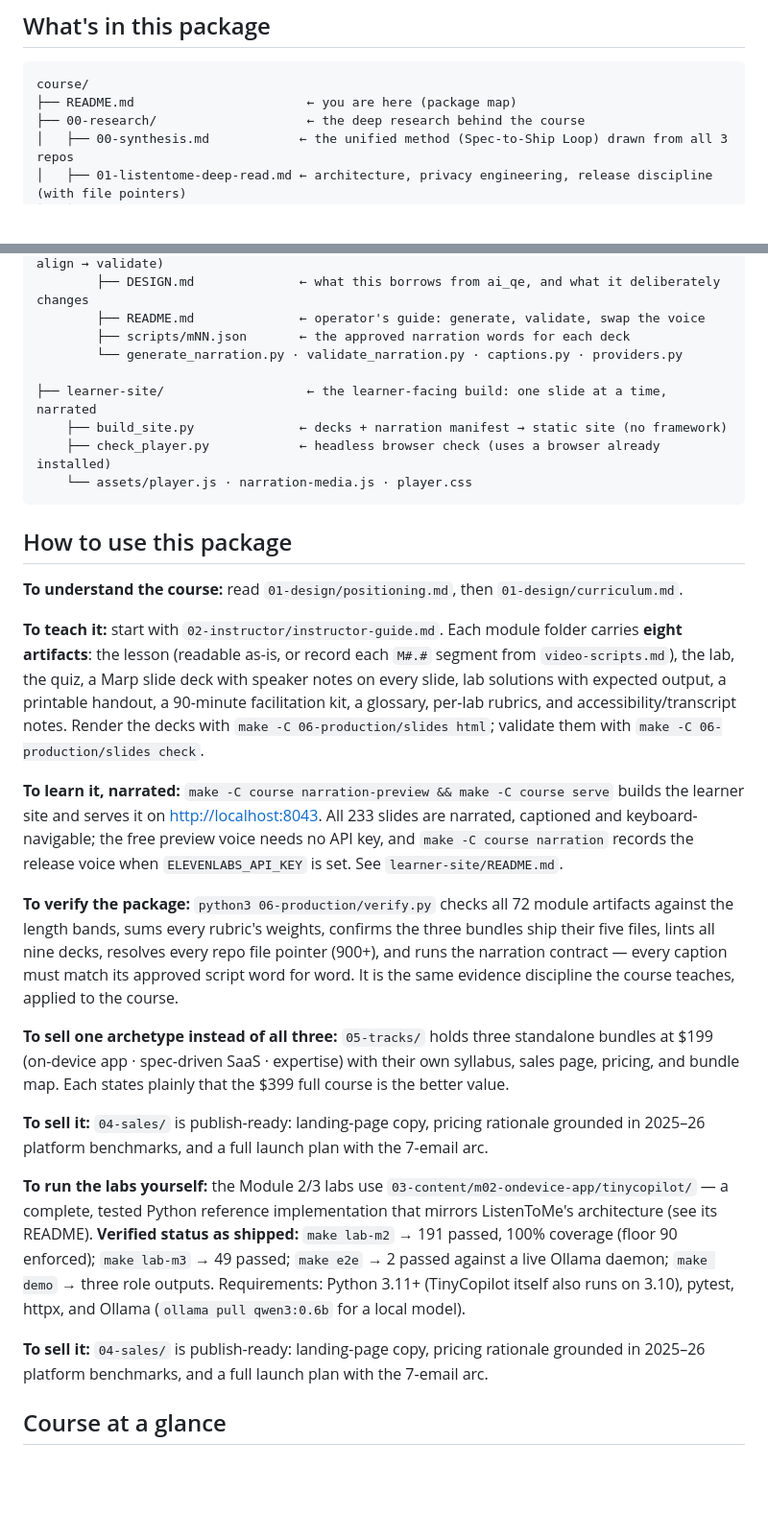
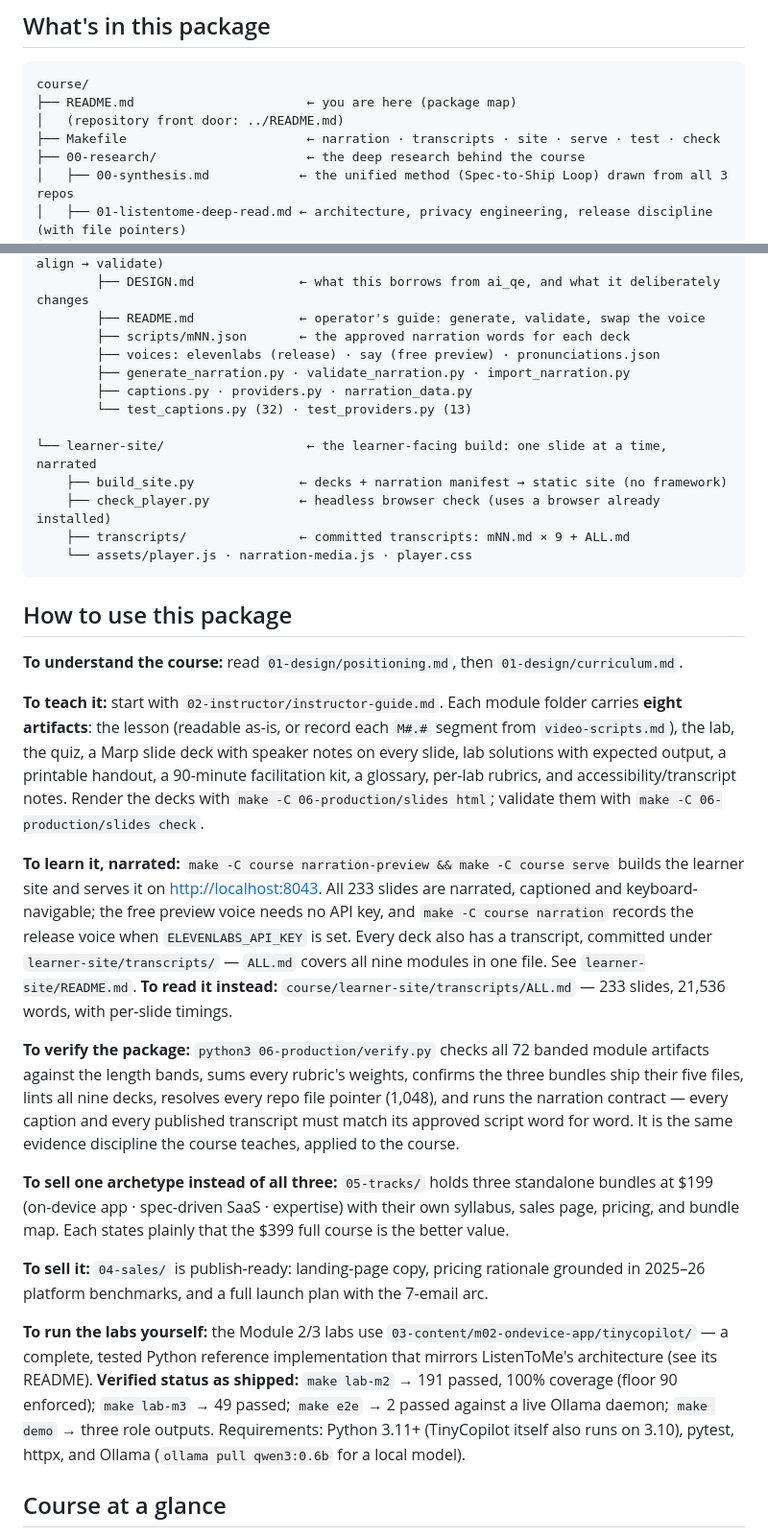
Before and after one commit to tomqwu/ai_courses, a Markdown page: course/README.md, 2 parts joined by grey strips. Shown at 96% size. GitHub-like rendering; blank space fills up the shorter version.

````diff
--- a/course/README.md
+++ b/course/README.md
@@ -15,6 +15,8 @@ Built from a deep study of three production open-source repositories by the same
 ```
 course/
 ├── README.md                       ← you are here (package map)
+│   (repository front door: ../README.md)
+├── Makefile                        ← narration · transcripts · site · serve · test · check
 ├── 00-research/                    ← the deep research behind the course
 │   ├── 00-synthesis.md            ← the unified method (Spec-to-Ship Loop) drawn from all 3 repos
 │   ├── 01-listentome-deep-read.md ← architecture, privacy engineering, release discipline (with file pointers)
@@ -59,11 +61,15 @@ course/
         ├── DESIGN.md              ← what this borrows from ai_qe, and what it deliberately changes
         ├── README.md              ← operator's guide: generate, validate, swap the voice
         ├── scripts/mNN.json       ← the approved narration words for each deck
-        └── generate_narration.py · validate_narration.py · captions.py · providers.py
+        ├── voices: elevenlabs (release) · say (free preview) · pronunciations.json
+        ├── generate_narration.py · validate_narration.py · import_narration.py
+        ├── captions.py · providers.py · narration_data.py
+        └── test_captions.py (32) · test_providers.py (13)
 
-├── learner-site/                   ← the learner-facing build: one slide at a time, narrated
+└── learner-site/                   ← the learner-facing build: one slide at a time, narrated
     ├── build_site.py              ← decks + narration manifest → static site (no framework)
     ├── check_player.py            ← headless browser check (uses a browser already installed)
+    ├── transcripts/               ← committed transcripts: mNN.md × 9 + ALL.md
     └── assets/player.js · narration-media.js · player.css
 ```
 
@@ -73,9 +79,10 @@ course/
 
 **To teach it:** start with `02-instructor/instructor-guide.md`. Each module folder carries **eight artifacts**: the lesson (readable as-is, or record each `M#.#` segment from `video-scripts.md`), the lab, the quiz, a Marp slide deck with speaker notes on every slide, lab solutions with expected output, a printable handout, a 90-minute facilitation kit, a glossary, per-lab rubrics, and accessibility/transcript notes. Render the decks with `make -C 06-production/slides html`; validate them with `make -C 06-production/slides check`.
 
-**To learn it, narrated:** `make -C course narration-preview && make -C course serve` builds the learner site and serves it on <http://localhost:8043>. All 233 slides are narrated, captioned and keyboard-navigable; the free preview voice needs no API key, and `make -C course narration` records the release voice when `ELEVENLABS_API_KEY` is set. See `learner-site/README.md`.
+**To learn it, narrated:** `make -C course narration-preview && make -C course serve` builds the learner site and serves it on <http://localhost:8043>. All 233 slides are narrated, captioned and keyboard-navigable; the free preview voice needs no API key, and `make -C course narration` records the release voice when `ELEVENLABS_API_KEY` is set. Every deck also has a transcript, committed under `learner-site/transcripts/` — `ALL.md` covers all nine modules in one file. See `learner-site/README.md`.
+**To read it instead:** `course/learner-site/transcripts/ALL.md` — 233 slides, 21,536 words, with per-slide timings.
 
-**To verify the package:** `python3 06-production/verify.py` checks all 72 module artifacts against the length bands, sums every rubric's weights, confirms the three bundles ship their five files, lints all nine decks, resolves every repo file pointer (900+), and runs the narration contract — every caption must match its approved script word for word. It is the same evidence discipline the course teaches, applied to the course.
+**To verify the package:** `python3 06-production/verify.py` checks all 72 banded module artifacts against the length bands, sums every rubric's weights, confirms the three bundles ship their five files, lints all nine decks, resolves every repo file pointer (1,048), and runs the narration contract — every caption and every published transcript must match its approved script word for word. It is the same evidence discipline the course teaches, applied to the course.
 
 **To sell one archetype instead of all three:** `05-tracks/` holds three standalone bundles at $199 (on-device app · spec-driven SaaS · expertise) with their own syllabus, sales page, pricing, and bundle map. Each states plainly that the $399 full course is the better value.
 
@@ -83,7 +90,6 @@ course/
 
 **To run the labs yourself:** the Module 2/3 labs use `03-content/m02-ondevice-app/tinycopilot/` — a complete, tested Python reference implementation that mirrors ListenToMe's architecture (see its README). **Verified status as shipped:** `make lab-m2` → 191 passed, 100% coverage (floor 90 enforced); `make lab-m3` → 49 passed; `make e2e` → 2 passed against a live Ollama daemon; `make demo` → three role outputs. Requirements: Python 3.11+ (TinyCopilot itself also runs on 3.10), pytest, httpx, and Ollama (`ollama pull qwen3:0.6b` for a local model).
 
-**To sell it:** `04-sales/` is publish-ready: landing-page copy, pricing rationale grounded in 2025–26 platform benchmarks, and a full launch plan with the 7-email arc.
 
 ## Course at a glance
 
````
Also changed, not shown: README.md (added, +160 -0 lines).
